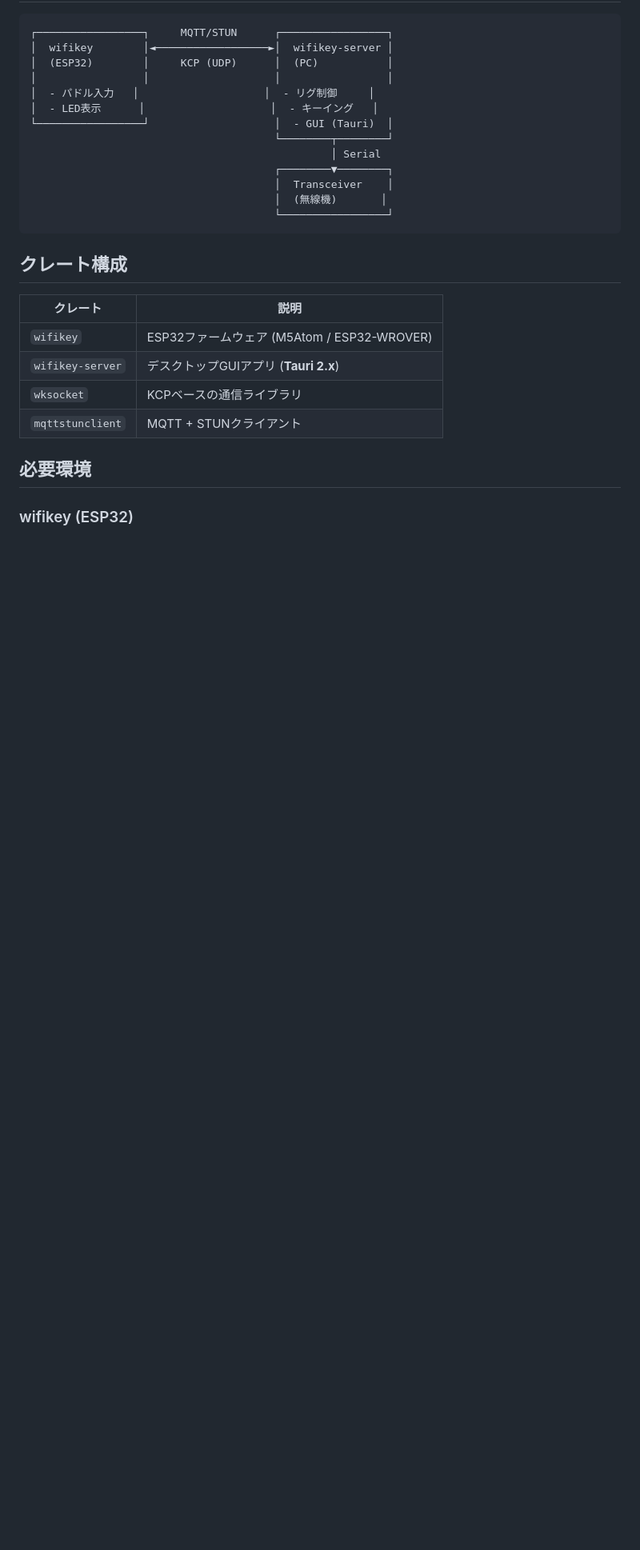
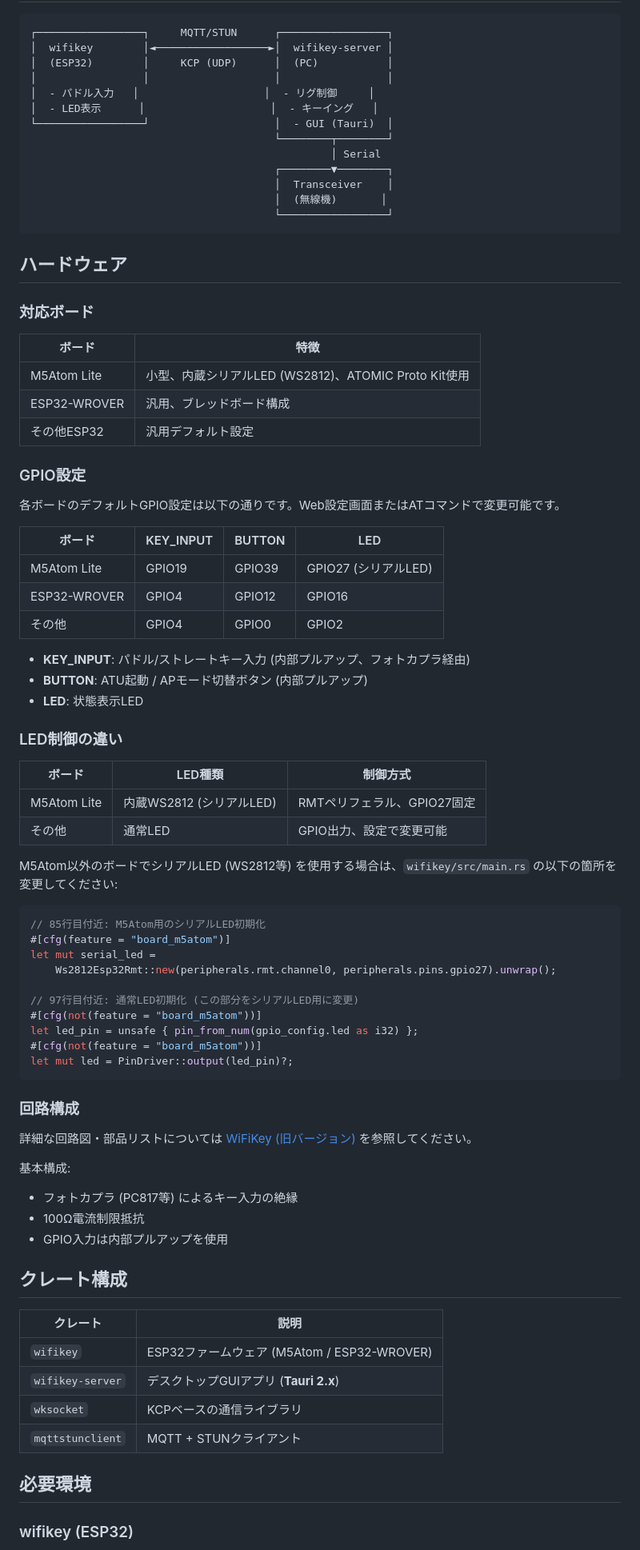
Before and after one commit to jl1nie/wifikey2, a Markdown page: README.md, the part around the change. Shown at 80% size. Drawn GitHub-style; blank space fills up the shorter version.

Commit message:
Add hardware section to README with GPIO configurations
- Document supported boards (M5Atom, ESP32-WROVER, generic)
- Add GPIO pin assignments table for each board
- Explain LED control differences (serial LED vs GPIO)
- Show source modification points for custom serial LED
- Reference WiFiKey repository for detailed circuit diagrams

Co-Authored-By: Claude Opus 4.5 <noreply@anthropic.com>

````diff
--- a/README.md
+++ b/README.md
@@ -227,6 +227,61 @@ ESP32とPCが同一LAN内にある場合:
                                        │  (無線機)       │
                                        └─────────────────┘
 ```
+
+## ハードウェア
+
+### 対応ボード
+
+| ボード | 特徴 |
+|--------|------|
+| M5Atom Lite | 小型、内蔵シリアルLED (WS2812)、ATOMIC Proto Kit使用 |
+| ESP32-WROVER | 汎用、ブレッドボード構成 |
+| その他ESP32 | 汎用デフォルト設定 |
+
+### GPIO設定
+
+各ボードのデフォルトGPIO設定は以下の通りです。Web設定画面またはATコマンドで変更可能です。
+
+| ボード | KEY_INPUT | BUTTON | LED |
+|--------|-----------|--------|-----|
+| M5Atom Lite | GPIO19 | GPIO39 | GPIO27 (シリアルLED) |
+| ESP32-WROVER | GPIO4 | GPIO12 | GPIO16 |
+| その他 | GPIO4 | GPIO0 | GPIO2 |
+
+- **KEY_INPUT**: パドル/ストレートキー入力 (内部プルアップ、フォトカプラ経由)
+- **BUTTON**: ATU起動 / APモード切替ボタン (内部プルアップ)
+- **LED**: 状態表示LED
+
+### LED制御の違い
+
+| ボード | LED種類 | 制御方式 |
+|--------|---------|----------|
+| M5Atom Lite | 内蔵WS2812 (シリアルLED) | RMTペリフェラル、GPIO27固定 |
+| その他 | 通常LED | GPIO出力、設定で変更可能 |
+
+M5Atom以外のボードでシリアルLED (WS2812等) を使用する場合は、`wifikey/src/main.rs` の以下の箇所を変更してください:
+
+```rust
+// 85行目付近: M5Atom用のシリアルLED初期化
+#[cfg(feature = "board_m5atom")]
+let mut serial_led =
+    Ws2812Esp32Rmt::new(peripherals.rmt.channel0, peripherals.pins.gpio27).unwrap();
+
+// 97行目付近: 通常LED初期化 (この部分をシリアルLED用に変更)
+#[cfg(not(feature = "board_m5atom"))]
+let led_pin = unsafe { pin_from_num(gpio_config.led as i32) };
+#[cfg(not(feature = "board_m5atom"))]
+let mut led = PinDriver::output(led_pin)?;
+```
+
+### 回路構成
+
+詳細な回路図・部品リストについては [WiFiKey (旧バージョン)](https://github.com/jl1nie/WiFiKey) を参照してください。
+
+基本構成:
+- フォトカプラ (PC817等) によるキー入力の絶縁
+- 100Ω電流制限抵抗
+- GPIO入力は内部プルアップを使用
 
 ## クレート構成
 
````
